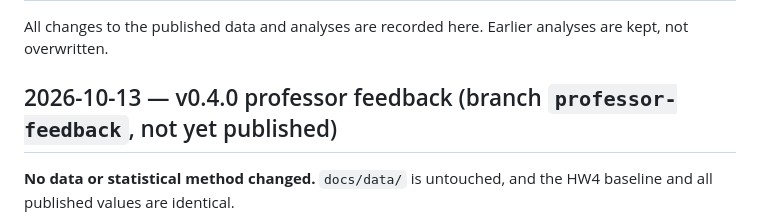
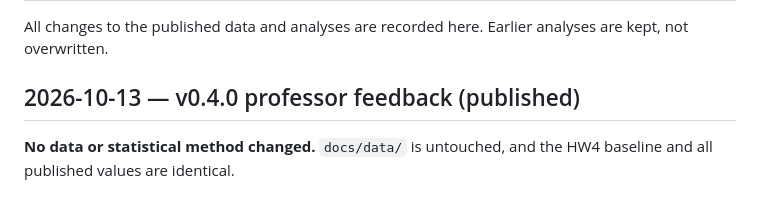
Before and after one commit to levilebel/nyc-rent-burden-atlas, a Markdown page: CHANGELOG.md, the part around the change. Drawn GitHub-style.

Commit message:
Mark v0.4.0 as published in CHANGELOG
Co-Authored-By: Claude Opus 5.5 <noreply@anthropic.com>

```diff
--- a/CHANGELOG.md
+++ b/CHANGELOG.md
@@ -2,7 +2,7 @@
 
 All changes to the published data and analyses are recorded here. Earlier analyses are kept, not overwritten.
 
-## 2026-10-13 — v0.4.0 professor feedback (branch `professor-feedback`, not yet published)
+## 2026-10-13 — v0.4.0 professor feedback (published)
 
 **No data or statistical method changed.** `docs/data/` is untouched, and the HW4 baseline and all published values are identical.
 - **About page** (`docs/about.html`, `assets/js/about.js`): creator introduction, motivation, research question, datasets, coursework-to-portfolio history, analytical interests. Headline figures are read from the data.
```
